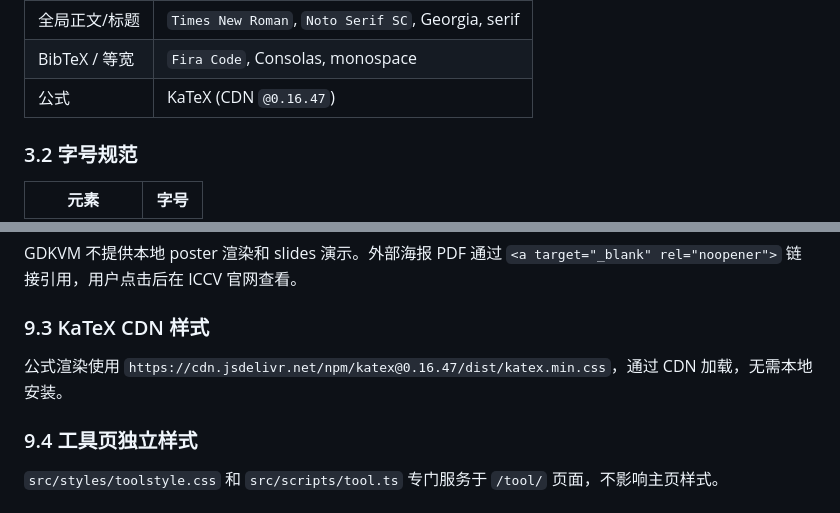
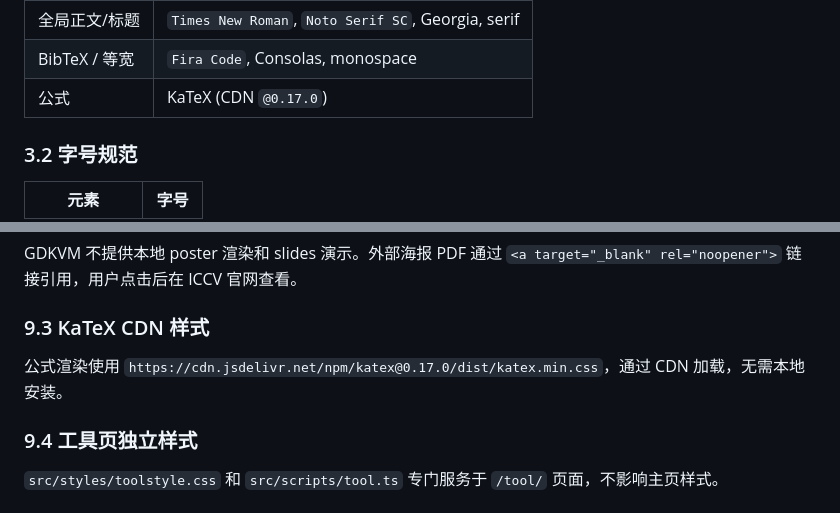
Before and after one commit to wangrui2025/GDKVM, a Markdown page: website/DESIGN.md, 2 parts joined by grey strips. Rendered like a GitHub page.

Commit message:
docs(gdkvm): sync KaTeX version 0.16.47 → 0.17.0 in tech stack docs
Aligns DESIGN.md §3.1 + §9.3 and CONTEXT.md tech stack table
with package.json (^0.17.0) and CDN (auto-render 0.17.0).

§13 doc-sync rule (per website-improve SKILL.md) requires all version
references in CONTEXT.md/CLAUDE.md/README.md/DESIGN.md to match
package.json on every change.

```diff
--- a/website/DESIGN.md
+++ b/website/DESIGN.md
@@ -44,7 +44,7 @@ body, h1, h2, h3, h4, h5, h6 {
 |------|--------|
 | 全局正文/标题 | `Times New Roman`, `Noto Serif SC`, Georgia, serif |
 | BibTeX / 等宽 | `Fira Code`, Consolas, monospace |
-| 公式 | KaTeX (CDN `@0.16.47`) |
+| 公式 | KaTeX (CDN `@0.17.0`) |
 
 ### 3.2 字号规范
 
@@ -227,7 +227,7 @@ GDKVM 不提供本地 poster 渲染和 slides 演示。外部海报 PDF 通过 `
 
 ### 9.3 KaTeX CDN 样式
 
-公式渲染使用 `https://cdn.jsdelivr.net/npm/katex@0.16.47/dist/katex.min.css`，通过 CDN 加载，无需本地安装。
+公式渲染使用 `https://cdn.jsdelivr.net/npm/katex@0.17.0/dist/katex.min.css`，通过 CDN 加载，无需本地安装。
 
 ### 9.4 工具页独立样式
 
```
Also changed, not shown: CONTEXT.md (+1 -1 lines).
